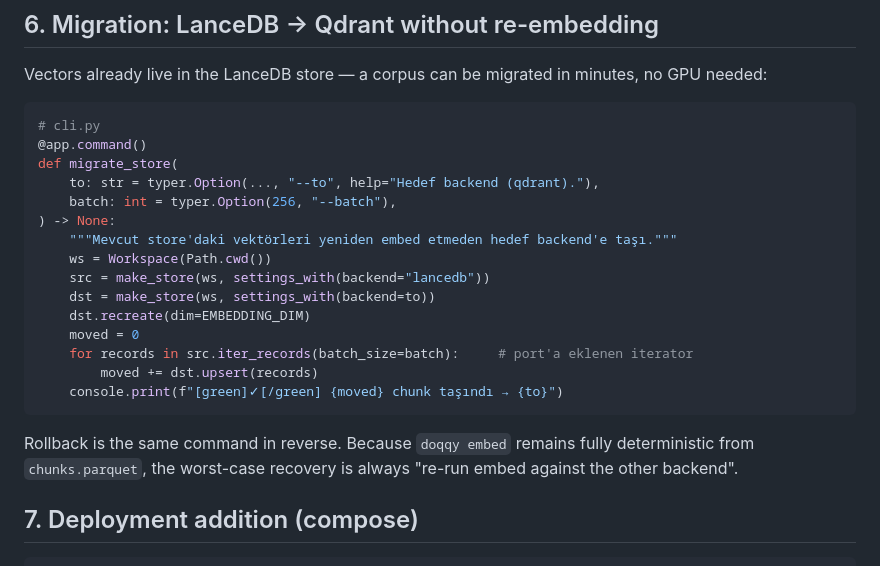
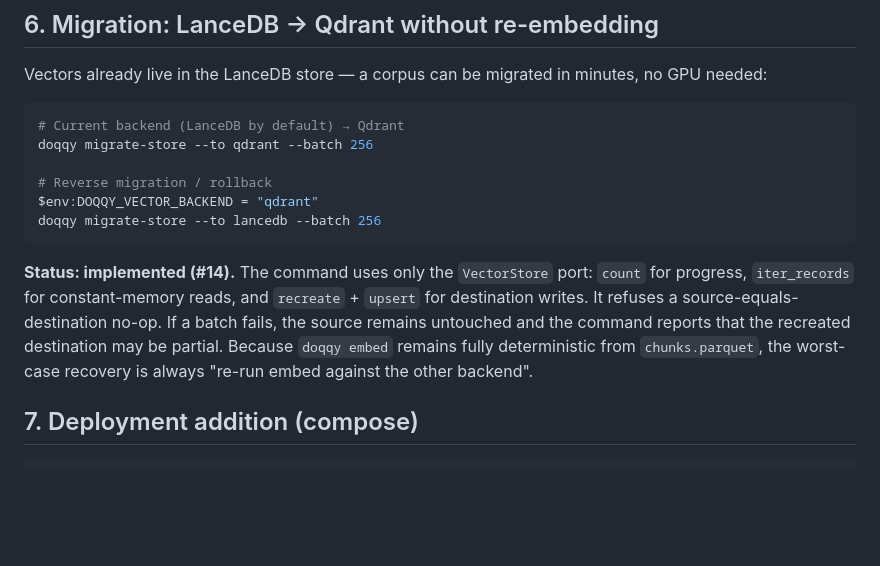
Before and after one commit to preunec-gmbh/doqqy, a Markdown page: docs/VECTOR-STORE-ADAPTERS.md, the part around the change. Drawn GitHub-style; blank space fills up the shorter version.

````diff
--- a/docs/VECTOR-STORE-ADAPTERS.md
+++ b/docs/VECTOR-STORE-ADAPTERS.md
@@ -247,25 +247,16 @@ Filter objects all the way down — no string is ever interpolated, so the B3 in
 
 Vectors already live in the LanceDB store — a corpus can be migrated in minutes, no GPU needed:
 
-```python
-# cli.py
-@app.command()
-def migrate_store(
-    to: str = typer.Option(..., "--to", help="Hedef backend (qdrant)."),
-    batch: int = typer.Option(256, "--batch"),
-) -> None:
-    """Mevcut store'daki vektörleri yeniden embed etmeden hedef backend'e taşı."""
-    ws = Workspace(Path.cwd())
-    src = make_store(ws, settings_with(backend="lancedb"))
-    dst = make_store(ws, settings_with(backend=to))
-    dst.recreate(dim=EMBEDDING_DIM)
-    moved = 0
-    for records in src.iter_records(batch_size=batch):     # port'a eklenen iterator
-        moved += dst.upsert(records)
-    console.print(f"[green]✓[/green] {moved} chunk taşındı → {to}")
+```powershell
+# Current backend (LanceDB by default) → Qdrant
+doqqy migrate-store --to qdrant --batch 256
+
+# Reverse migration / rollback
+$env:DOQQY_VECTOR_BACKEND = "qdrant"
+doqqy migrate-store --to lancedb --batch 256
 ```
 
-Rollback is the same command in reverse. Because `doqqy embed` remains fully deterministic from `chunks.parquet`, the worst-case recovery is always "re-run embed against the other backend".
+**Status: implemented (#14).** The command uses only the `VectorStore` port: `count` for progress, `iter_records` for constant-memory reads, and `recreate` + `upsert` for destination writes. It refuses a source-equals-destination no-op. If a batch fails, the source remains untouched and the command reports that the recreated destination may be partial. Because `doqqy embed` remains fully deterministic from `chunks.parquet`, the worst-case recovery is always "re-run embed against the other backend".
 
 ## 7. Deployment addition (compose)
 
````
Also changed, not shown: docs/USAGE.md (+15 -0 lines).
